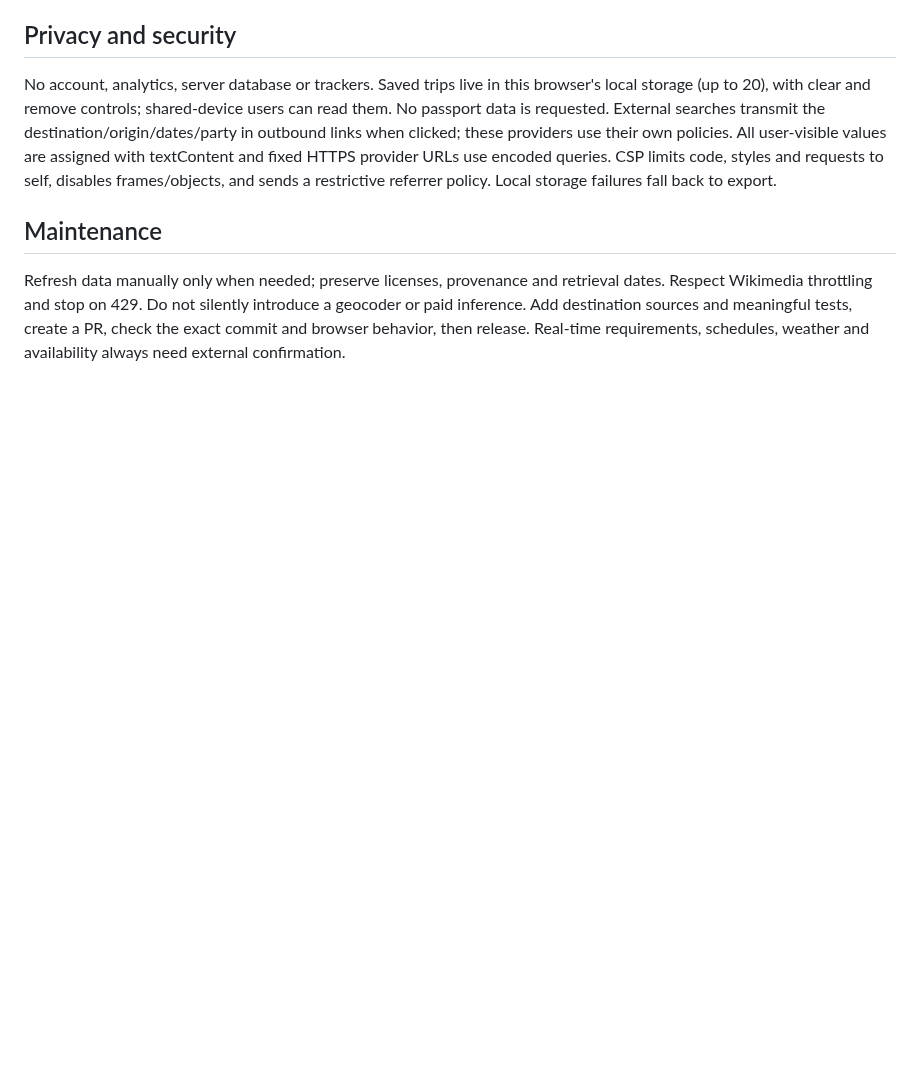
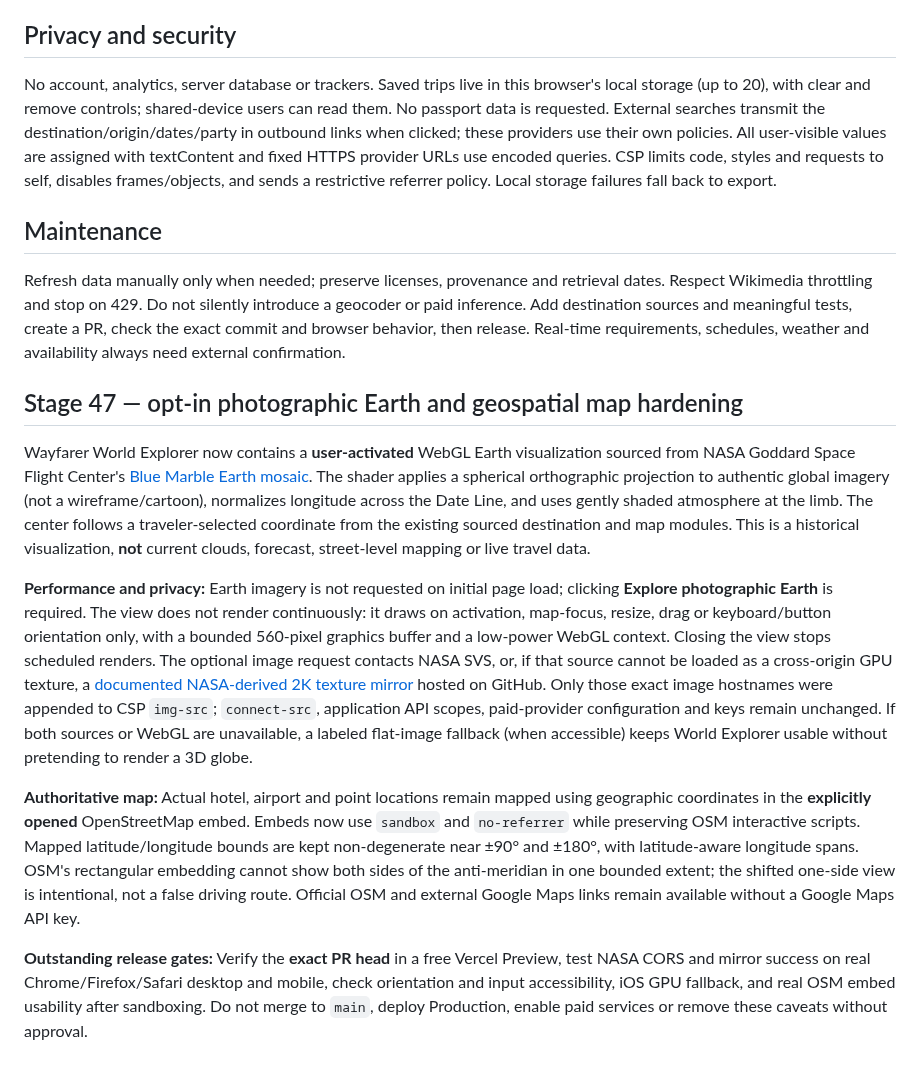
Before and after one commit to teldigi5-wq/wayfarer-world-travel, a Markdown page: README.md, the part around the change. Rendered like a GitHub page; blank space fills up the shorter version.

Commit message:
docs(stage47): Earth imagery provenance, opt-in privacy, honest map limits and preview release gates

```diff
--- a/README.md
+++ b/README.md
@@ -524,3 +524,14 @@ No account, analytics, server database or trackers. Saved trips live in this bro
 ## Maintenance
 
 Refresh data manually only when needed; preserve licenses, provenance and retrieval dates. Respect Wikimedia throttling and stop on 429. Do not silently introduce a geocoder or paid inference. Add destination sources and meaningful tests, create a PR, check the exact commit and browser behavior, then release. Real-time requirements, schedules, weather and availability always need external confirmation.
+
+
+## Stage 47 — opt-in photographic Earth and geospatial map hardening
+
+Wayfarer World Explorer now contains a **user-activated** WebGL Earth visualization sourced from NASA Goddard Space Flight Center's [Blue Marble Earth mosaic](https://svs.gsfc.nasa.gov/2915). The shader applies a spherical orthographic projection to authentic global imagery (not a wireframe/cartoon), normalizes longitude across the Date Line, and uses gently shaded atmosphere at the limb. The center follows a traveler-selected coordinate from the existing sourced destination and map modules. This is a historical visualization, **not** current clouds, forecast, street-level mapping or live travel data.
+
+**Performance and privacy:** Earth imagery is not requested on initial page load; clicking **Explore photographic Earth** is required. The view does not render continuously: it draws on activation, map-focus, resize, drag or keyboard/button orientation only, with a bounded 560-pixel graphics buffer and a low-power WebGL context. Closing the view stops scheduled renders. The optional image request contacts NASA SVS, or, if that source cannot be loaded as a cross-origin GPU texture, a [documented NASA-derived 2K texture mirror](https://github.com/MaxwellLee/physics-lab/blob/main/assets/textures/SOURCES.md) hosted on GitHub. Only those exact image hostnames were appended to CSP `img-src`; `connect-src`, application API scopes, paid-provider configuration and keys remain unchanged. If both sources or WebGL are unavailable, a labeled flat-image fallback (when accessible) keeps World Explorer usable without pretending to render a 3D globe.
+
+**Authoritative map:** Actual hotel, airport and point locations remain mapped using geographic coordinates in the **explicitly opened** OpenStreetMap embed. Embeds now use `sandbox` and `no-referrer` while preserving OSM interactive scripts. Mapped latitude/longitude bounds are kept non-degenerate near ±90° and ±180°, with latitude-aware longitude spans. OSM's rectangular embedding cannot show both sides of the anti-meridian in one bounded extent; the shifted one-side view is intentional, not a false driving route. Official OSM and external Google Maps links remain available without a Google Maps API key.
+
+**Outstanding release gates:** Verify the **exact PR head** in a free Vercel Preview, test NASA CORS and mirror success on real Chrome/Firefox/Safari desktop and mobile, check orientation and input accessibility, iOS GPU fallback, and real OSM embed usability after sandboxing. Do not merge to `main`, deploy Production, enable paid services or remove these caveats without approval.
```
